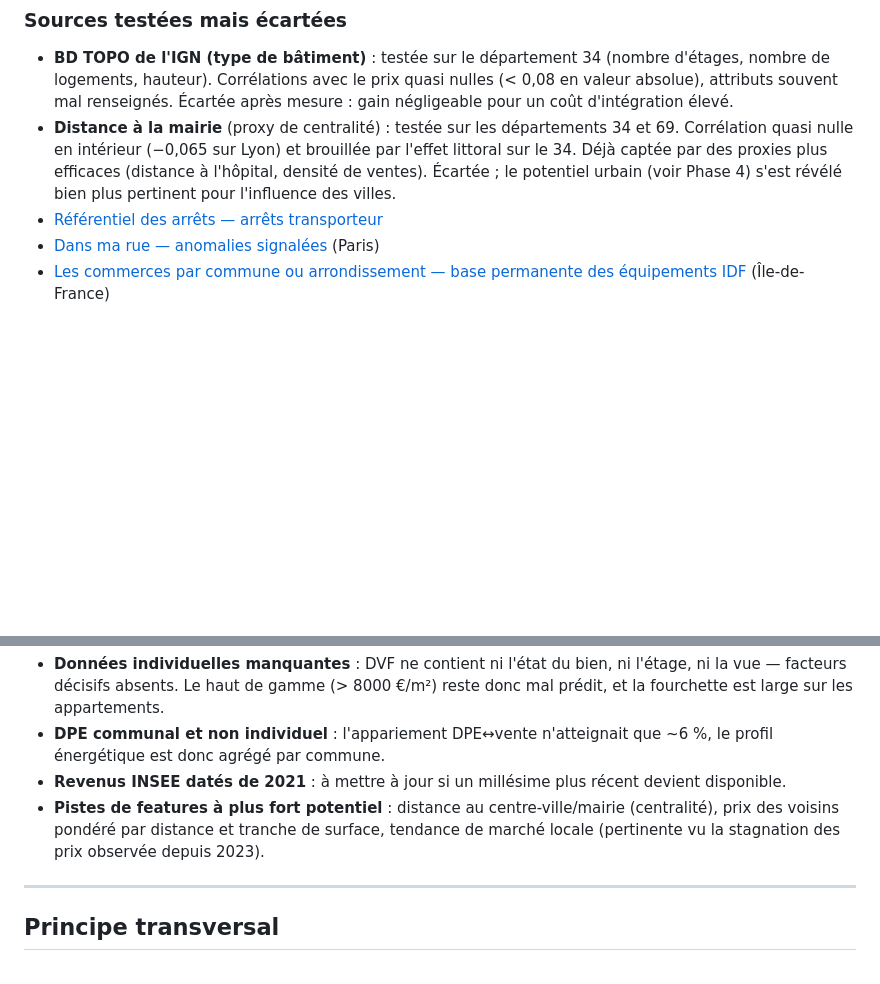
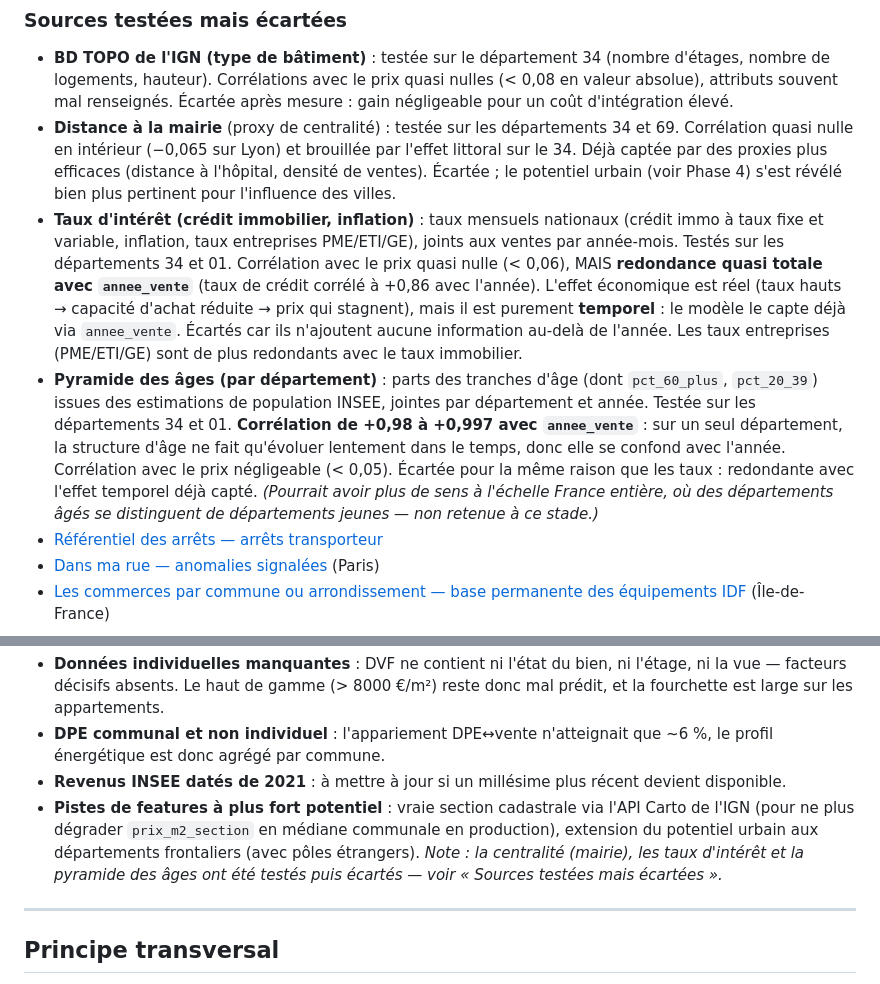
Before and after one commit to Kusanagies/EstimationPrixAvecIA, a Markdown page: readme.md, 2 parts joined by grey strips. Rendered like a GitHub page; blank space fills up the shorter version.

Commit message:
MAJ du readme pour ajouter les taux et la pyramide des ages selon la commune

```diff
--- a/readme.md
+++ b/readme.md
@@ -96,6 +96,24 @@ Toutes les données proviennent de [data.gouv.fr](https://www.data.gouv.fr).
   l'effet littoral sur le 34. Déjà captée par des proxies plus efficaces (distance
   à l'hôpital, densité de ventes). Écartée ; le potentiel urbain (voir Phase 4)
   s'est révélé bien plus pertinent pour l'influence des villes.
+- **Taux d'intérêt (crédit immobilier, inflation)** : taux mensuels nationaux
+  (crédit immo à taux fixe et variable, inflation, taux entreprises PME/ETI/GE),
+  joints aux ventes par année-mois. Testés sur les départements 34 et 01.
+  Corrélation avec le prix quasi nulle (< 0,06), MAIS **redondance quasi totale
+  avec `annee_vente`** (taux de crédit corrélé à +0,86 avec l'année). L'effet
+  économique est réel (taux hauts → capacité d'achat réduite → prix qui stagnent),
+  mais il est purement **temporel** : le modèle le capte déjà via `annee_vente`.
+  Écartés car ils n'ajoutent aucune information au-delà de l'année. Les taux
+  entreprises (PME/ETI/GE) sont de plus redondants avec le taux immobilier.
+- **Pyramide des âges (par département)** : parts des tranches d'âge (dont
+  `pct_60_plus`, `pct_20_39`) issues des estimations de population INSEE, jointes
+  par département et année. Testée sur les départements 34 et 01. **Corrélation
+  de +0,98 à +0,997 avec `annee_vente`** : sur un seul département, la structure
+  d'âge ne fait qu'évoluer lentement dans le temps, donc elle se confond avec
+  l'année. Corrélation avec le prix négligeable (< 0,05). Écartée pour la même
+  raison que les taux : redondante avec l'effet temporel déjà capté. *(Pourrait
+  avoir plus de sens à l'échelle France entière, où des départements âgés se
+  distinguent de départements jeunes — non retenue à ce stade.)*
 - [Référentiel des arrêts — arrêts transporteur](https://www.data.gouv.fr/datasets/referentiel-des-arrets-arrets-transporteur)
 - [Dans ma rue — anomalies signalées](https://www.data.gouv.fr/datasets/dans-ma-rue-anomalies-signalees) (Paris)
 - [Les commerces par commune ou arrondissement — base permanente des équipements IDF](https://www.data.gouv.fr/datasets/les-commerces-par-commune-ou-arrondissement-base-permanente-des-equipements-idf) (Île-de-France)
@@ -257,9 +275,12 @@ répond à un choix concret rencontré pendant le développement.
 - **Données individuelles manquantes** : DVF ne contient ni l'état du bien, ni l'étage, ni la vue — facteurs décisifs absents. Le haut de gamme (> 8000 €/m²) reste donc mal prédit, et la fourchette est large sur les appartements.
 - **DPE communal et non individuel** : l'appariement DPE↔vente n'atteignait que ~6 %, le profil énergétique est donc agrégé par commune.
 - **Revenus INSEE datés de 2021** : à mettre à jour si un millésime plus récent devient disponible.
-- **Pistes de features à plus fort potentiel** : distance au centre-ville/mairie
-  (centralité), prix des voisins pondéré par distance et tranche de surface,
-  tendance de marché locale (pertinente vu la stagnation des prix observée depuis 2023).
+- **Pistes de features à plus fort potentiel** : vraie section cadastrale via
+  l'API Carto de l'IGN (pour ne plus dégrader `prix_m2_section` en médiane
+  communale en production), extension du potentiel urbain aux départements
+  frontaliers (avec pôles étrangers). *Note : la centralité (mairie), les taux
+  d'intérêt et la pyramide des âges ont été testés puis écartés — voir « Sources
+  testées mais écartées ».*
 
 ---
 
```
